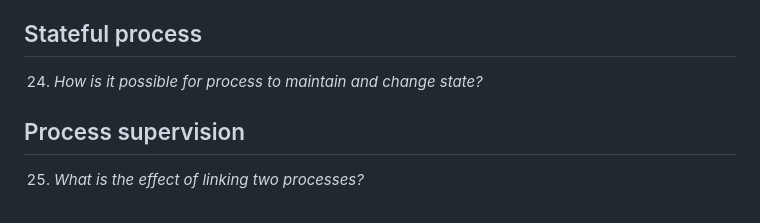
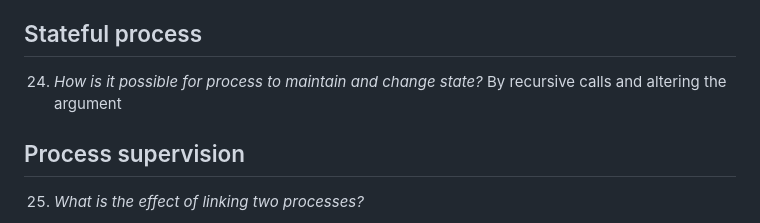
Before and after one commit to FrickTown/ObsidianVaults, a Markdown page: OSPP/(M7) Erlang.md, the part around the change. Drawn GitHub-style.

Commit message:
vault backup: 2026-03-25 10:57:25

````diff
--- a/OSPP/(M7) Erlang.md
+++ b/OSPP/(M7) Erlang.md
@@ -87,7 +87,7 @@ By sending a message that includes the PID of A, as well as a callback function
 
 ## Stateful process
 24. *How is it possible for process to maintain and change state?*
-
+By recursive calls and altering the argument
 ## Process supervision
 25. *What is the effect of linking two processes?*
 ```erlang
````
